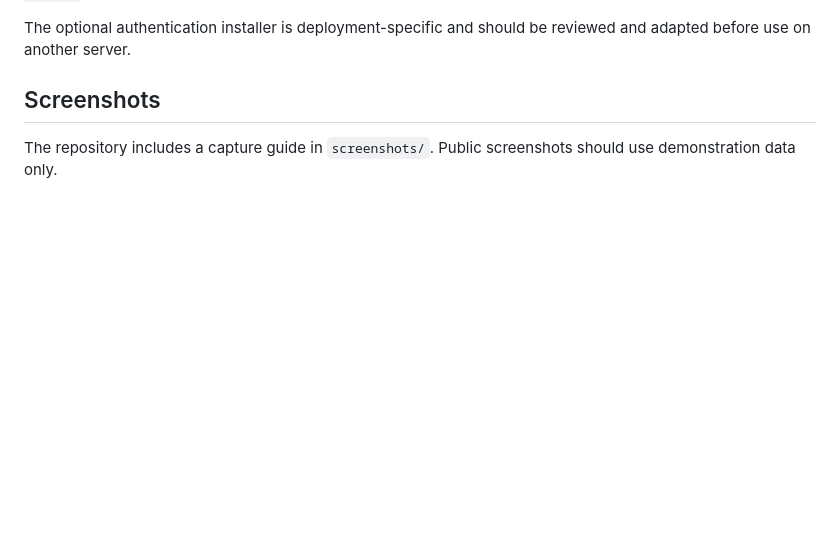
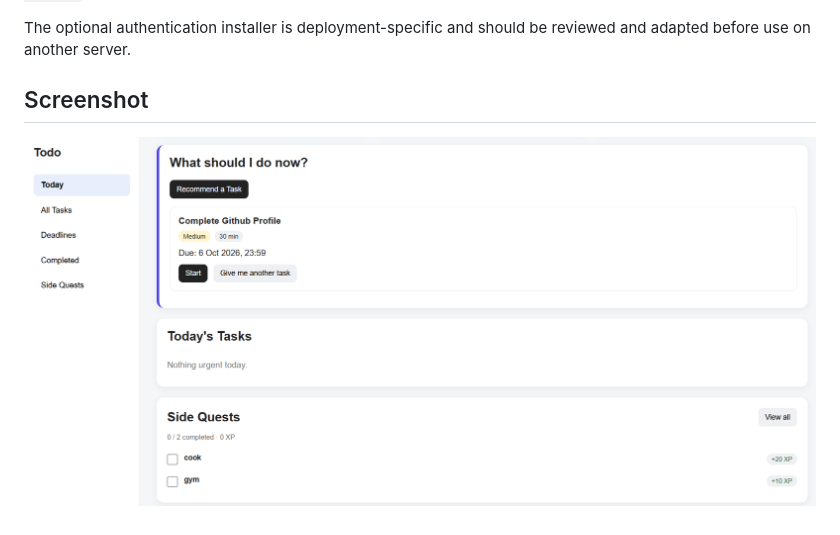
Before and after one commit to UnknownTrash/personal-action-system, a Markdown page: README.md, the part around the change. GitHub-like rendering; pictures changed too: screenshots/today-desktop.png (added); blank space fills up the shorter version.

Commit message:
Add project screenshot to README

```diff
--- a/README.md
+++ b/README.md
@@ -87,6 +87,6 @@ Todo validation and Side Quests are implemented and covered by backend regressio
 
 The optional authentication installer is deployment-specific and should be reviewed and adapted before use on another server.
 
-## Screenshots
+## Screenshot
 
-The repository includes a capture guide in `screenshots/`. Public screenshots should use demonstration data only.
+![Today Dashboard](screenshots/today-desktop.png)
```
